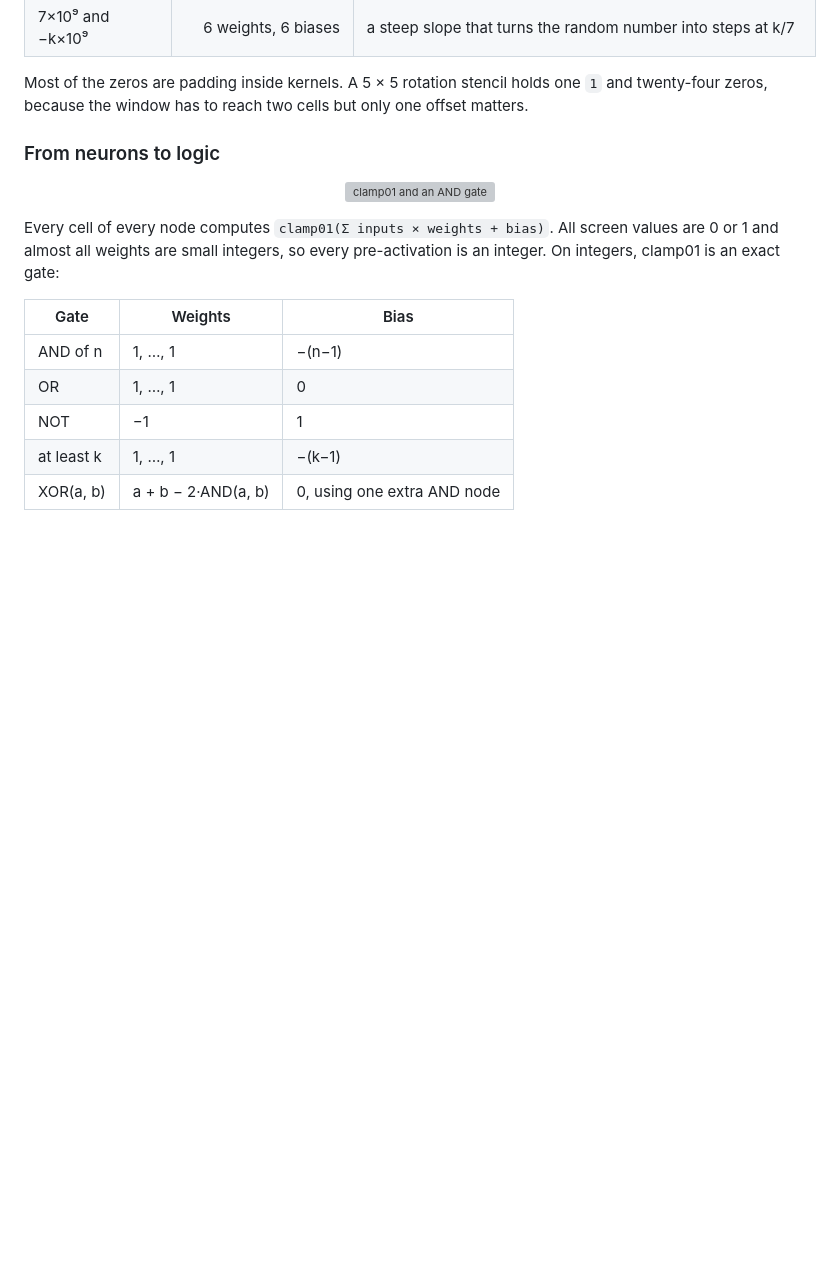
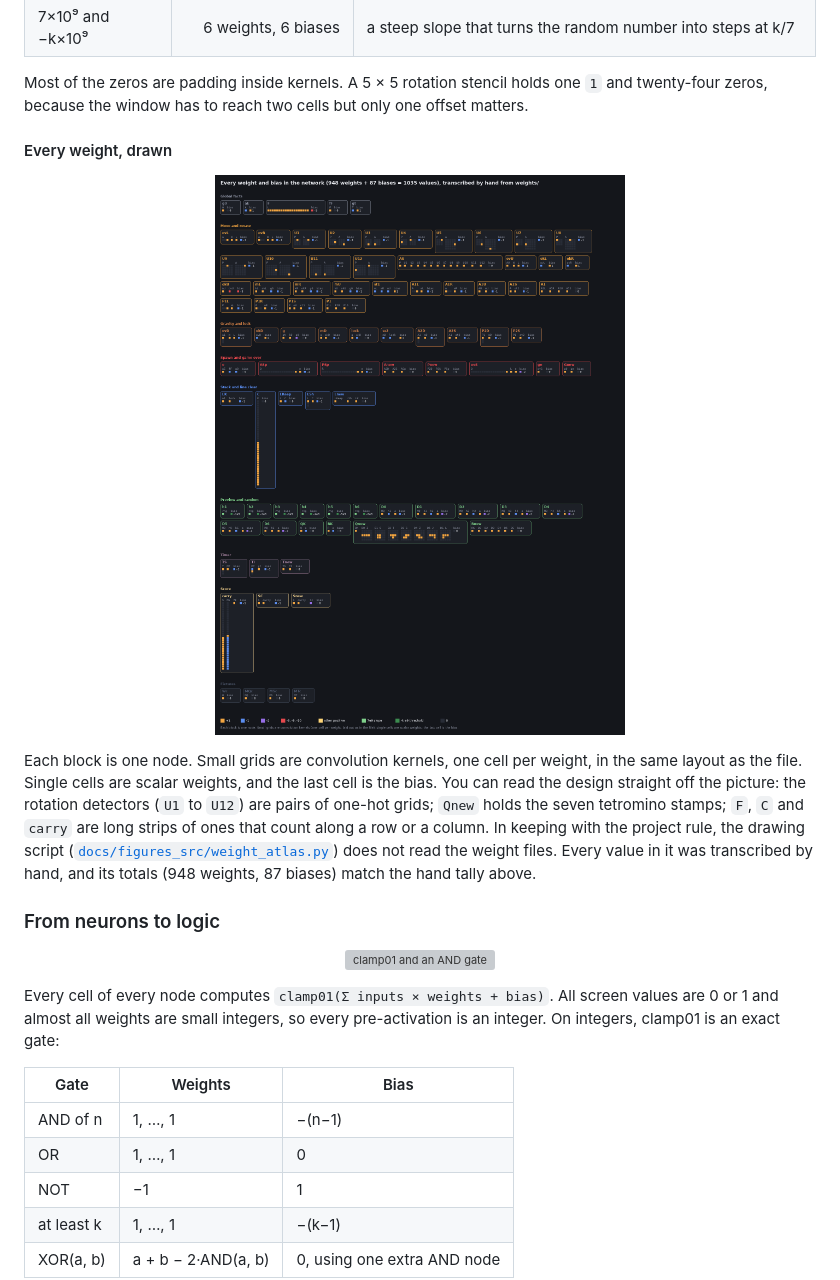
Before and after one commit to dirktheeng/WeightSpaceTetris, a Markdown page: README.md, the part around the change. Drawn GitHub-style; pictures changed too: docs/img/weight_atlas.png (added); blank space fills up the shorter version; grey boxes are pictures that could not be loaded.

Commit message:
Add hand-transcribed atlas of every weight and bias
Co-Authored-By: Claude Opus 5.5 <noreply@anthropic.com>
Claude-Session: https://claude.ai/code/session_01DhVgm9pZPBfDKs6Lzoo5Jv

```diff
--- a/README.md
+++ b/README.md
@@ -148,6 +148,12 @@ Trained networks have weights that look like continuous noise. These do not, bec
 | 7×10⁹ and −k×10⁹ | 6 weights, 6 biases | a steep slope that turns the random number into steps at k/7 |
 
 Most of the zeros are padding inside kernels. A 5 × 5 rotation stencil holds one `1` and twenty-four zeros, because the window has to reach two cells but only one offset matters.
+
+#### Every weight, drawn
+
+<p align="center"><a href="docs/img/weight_atlas.png"><img src="docs/img/weight_atlas.png" width="900" alt="Atlas of every kernel, scalar weight and bias in the network"></a></p>
+
+Each block is one node. Small grids are convolution kernels, one cell per weight, in the same layout as the file. Single cells are scalar weights, and the last cell is the bias. You can read the design straight off the picture: the rotation detectors (`U1` to `U12`) are pairs of one-hot grids; `Qnew` holds the seven tetromino stamps; `F`, `C` and `carry` are long strips of ones that count along a row or a column. In keeping with the project rule, the drawing script ([`docs/figures_src/weight_atlas.py`](docs/figures_src/weight_atlas.py)) does not read the weight files. Every value in it was transcribed by hand, and its totals (948 weights, 87 biases) match the hand tally above.
 
 ### From neurons to logic
 
```
Also changed, not shown: 1 other file.
